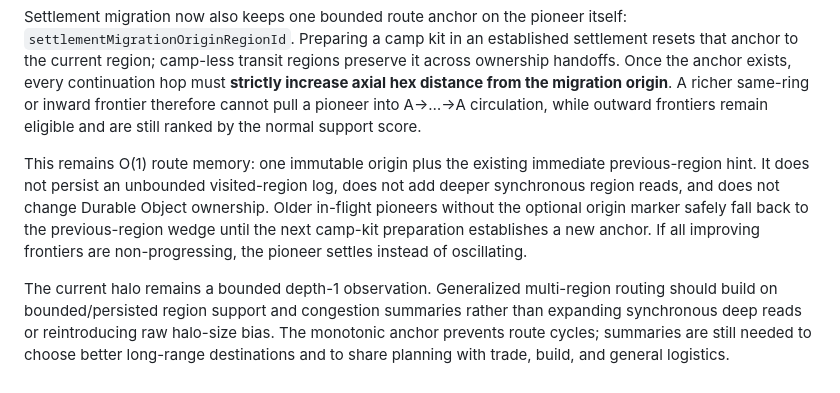
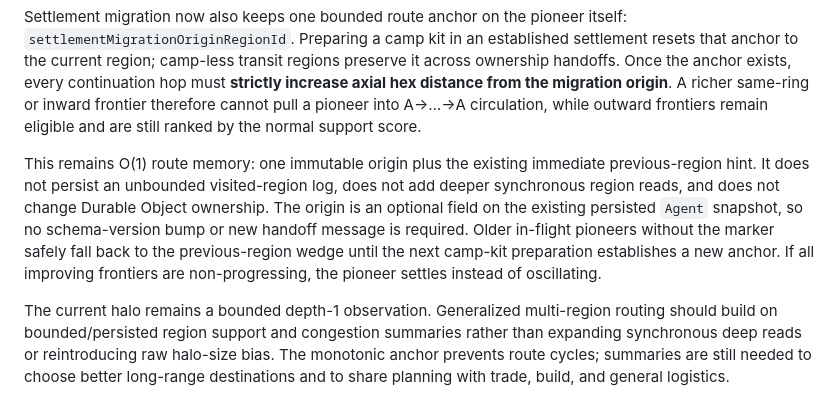
Before and after one commit to azumag/MoYoGarden, a Markdown page: src/settlement-migration-support.md, the part around the change. GitHub-like rendering.

Commit message:
docs: pin migration origin compatibility contract

```diff
--- a/src/settlement-migration-support.md
+++ b/src/settlement-migration-support.md
@@ -19,6 +19,6 @@ A transit pioneer keeps exactly one previous-region hint. Besides rejecting an e
 
 Settlement migration now also keeps one bounded route anchor on the pioneer itself: `settlementMigrationOriginRegionId`. Preparing a camp kit in an established settlement resets that anchor to the current region; camp-less transit regions preserve it across ownership handoffs. Once the anchor exists, every continuation hop must **strictly increase axial hex distance from the migration origin**. A richer same-ring or inward frontier therefore cannot pull a pioneer into A→…→A circulation, while outward frontiers remain eligible and are still ranked by the normal support score.
 
-This remains O(1) route memory: one immutable origin plus the existing immediate previous-region hint. It does not persist an unbounded visited-region log, does not add deeper synchronous region reads, and does not change Durable Object ownership. Older in-flight pioneers without the optional origin marker safely fall back to the previous-region wedge until the next camp-kit preparation establishes a new anchor. If all improving frontiers are non-progressing, the pioneer settles instead of oscillating.
+This remains O(1) route memory: one immutable origin plus the existing immediate previous-region hint. It does not persist an unbounded visited-region log, does not add deeper synchronous region reads, and does not change Durable Object ownership. The origin is an optional field on the existing persisted `Agent` snapshot, so no schema-version bump or new handoff message is required. Older in-flight pioneers without the marker safely fall back to the previous-region wedge until the next camp-kit preparation establishes a new anchor. If all improving frontiers are non-progressing, the pioneer settles instead of oscillating.
 
 The current halo remains a bounded depth-1 observation. Generalized multi-region routing should build on bounded/persisted region support and congestion summaries rather than expanding synchronous deep reads or reintroducing raw halo-size bias. The monotonic anchor prevents route cycles; summaries are still needed to choose better long-range destinations and to share planning with trade, build, and general logistics.
```
